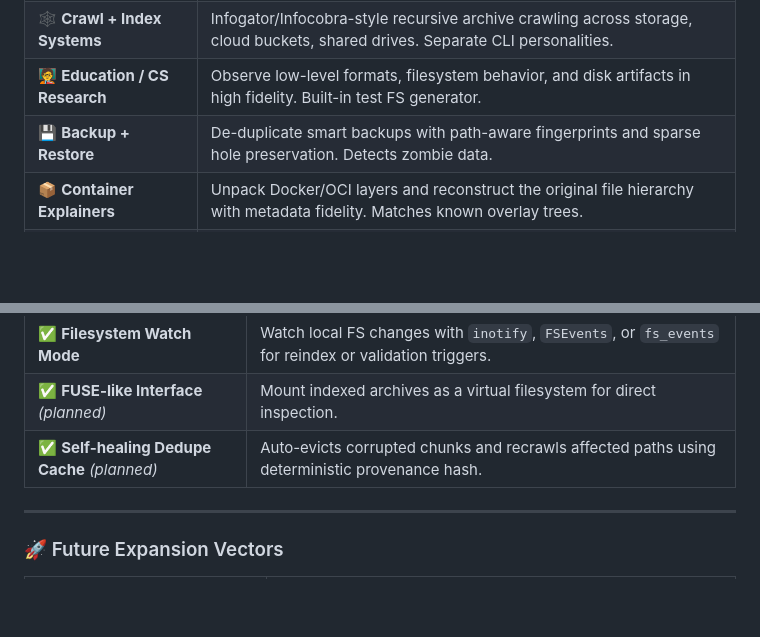
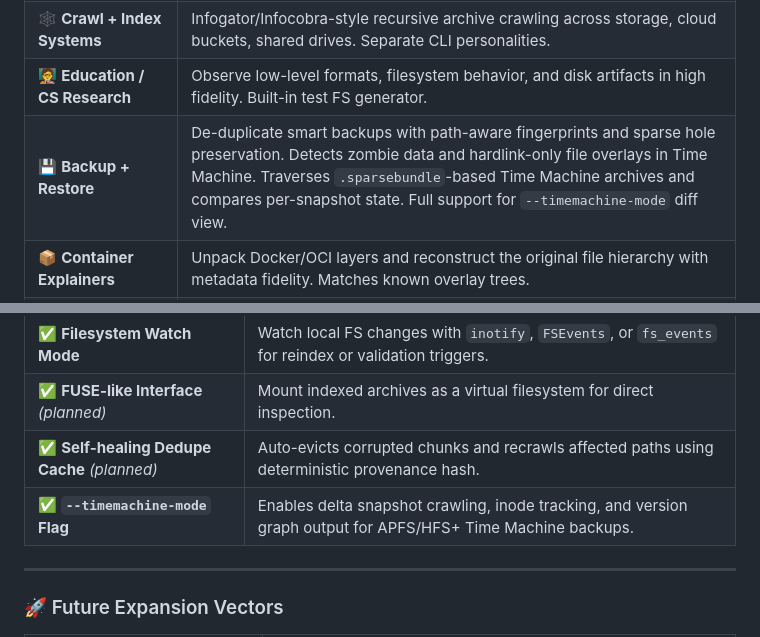
Before and after one commit to datawhip-dev/datagator-tech, a Markdown page: documentation/datagator_features.md, 2 parts joined by grey strips. GitHub-like rendering; blank space fills up the shorter version.

```diff
--- a/documentation/datagator_features.md
+++ b/documentation/datagator_features.md
@@ -43,7 +44,7 @@
 | 👷️‍♂️ **DevOps Artifact Management** | Extracts and deduplicates container images, firmware bundles, vendor packages. Matches overlays and reuses base layers. |
 | 🕸️ **Crawl + Index Systems** | Infogator/Infocobra-style recursive archive crawling across storage, cloud buckets, shared drives. Separate CLI personalities. |
 | 🧑‍🏫 **Education / CS Research** | Observe low-level formats, filesystem behavior, and disk artifacts in high fidelity. Built-in test FS generator. |
-| 💾 **Backup + Restore** | De-duplicate smart backups with path-aware fingerprints and sparse hole preservation. Detects zombie data. |
+| 💾 **Backup + Restore** | De-duplicate smart backups with path-aware fingerprints and sparse hole preservation. Detects zombie data and hardlink-only file overlays in Time Machine. Traverses `.sparsebundle`-based Time Machine archives and compares per-snapshot state. Full support for `--timemachine-mode` diff view. |
 | 📦 **Container Explainers** | Unpack Docker/OCI layers and reconstruct the original file hierarchy with metadata fidelity. Matches known overlay trees. |
 | 🛀 **Firmware Reverse Engineering** | Explore raw device dumps from embedded systems, QIC tapes, BIOS/ROM formats. Fingerprint by section. |
 | 📝 **Binary Indexing + Threat Intel** | Fingerprint ELF, PE, Mach-O, and recognize variants across nested archives. Detects reused loaders and cryptostubs. |
@@ -65,6 +66,7 @@
 | ✅ **Filesystem Watch Mode** | Watch local FS changes with `inotify`, `FSEvents`, or `fs_events` for reindex or validation triggers. |
 | ✅ **FUSE-like Interface** *(planned)* | Mount indexed archives as a virtual filesystem for direct inspection. |
 | ✅ **Self-healing Dedupe Cache** *(planned)* | Auto-evicts corrupted chunks and recrawls affected paths using deterministic provenance hash. |
+| ✅ **`--timemachine-mode` Flag** | Enables delta snapshot crawling, inode tracking, and version graph output for APFS/HFS+ Time Machine backups. |
 
 ---
 
```
Also changed, not shown: other parts of documentation/datagator_features.md (+6 -3 lines).
